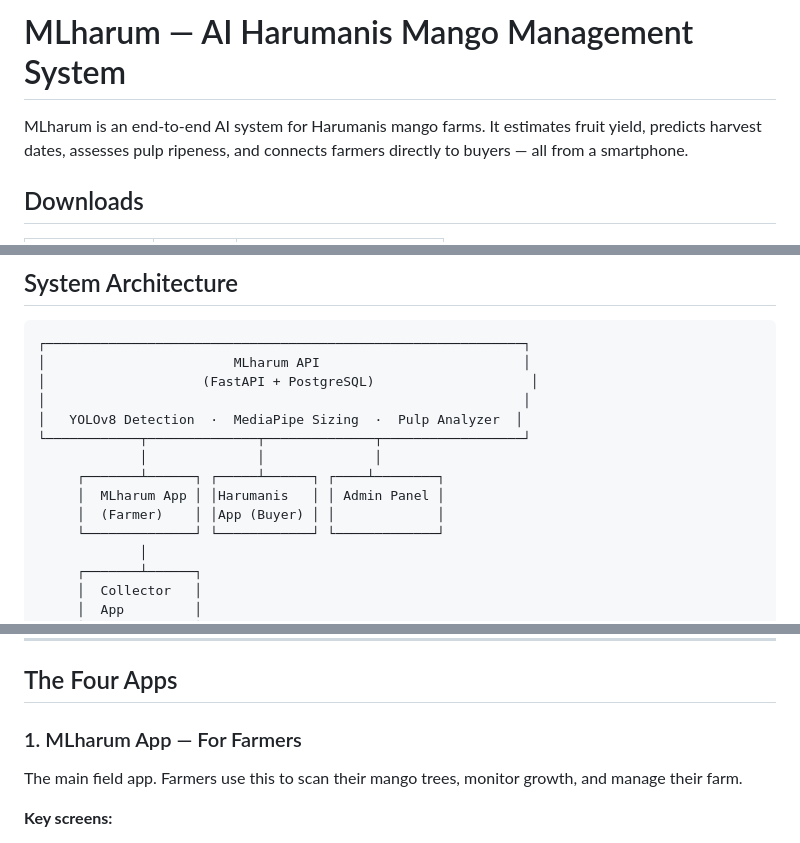
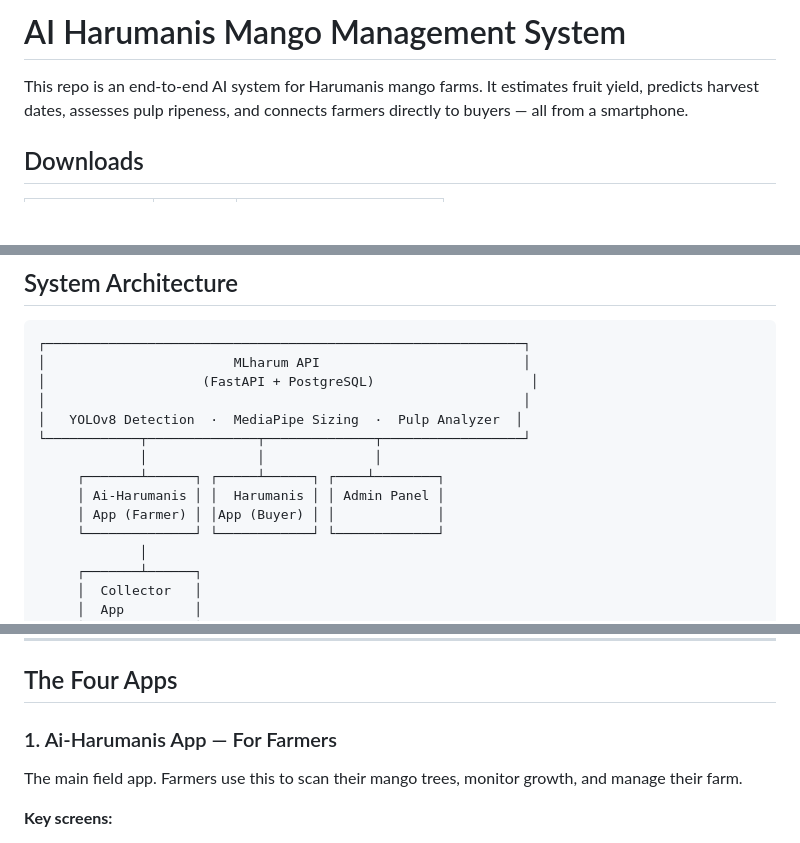
Before and after one commit to zainalabidin85/Harumanis, a Markdown page: README.md, 3 parts joined by grey strips. GitHub-like rendering; blank space fills up the shorter version.

Commit message:
Rename MLharum to Ai-Harumanis in README
Updated the README to reflect the new name 'Ai-Harumanis' and improved clarity in the description.

```diff
--- a/README.md
+++ b/README.md
@@ -1,6 +1,6 @@
-# MLharum — AI Harumanis Mango Management System
+# AI Harumanis Mango Management System
 
-MLharum is an end-to-end AI system for Harumanis mango farms. It estimates fruit yield, predicts harvest dates, assesses pulp ripeness, and connects farmers directly to buyers — all from a smartphone.
+This repo is an end-to-end AI system for Harumanis mango farms. It estimates fruit yield, predicts harvest dates, assesses pulp ripeness, and connects farmers directly to buyers — all from a smartphone.
 
 ## Downloads
 
@@ -24,8 +24,8 @@ MLharum is an end-to-end AI system for Harumanis mango farms. It estimates fruit
 └────────────┬──────────────┬──────────────┬──────────────────┘
              │              │              │
      ┌───────┴──────┐ ┌─────┴──────┐ ┌────┴────────┐
-     │  MLharum App │ │Harumanis   │ │ Admin Panel │
-     │  (Farmer)    │ │App (Buyer) │ │             │
+     │ Ai-Harumanis │ │  Harumanis │ │ Admin Panel │
+     │ App (Farmer) │ │App (Buyer) │ │             │
      └──────────────┘ └────────────┘ └─────────────┘
              │
      ┌───────┴──────┐
@@ -56,7 +56,7 @@ Results saved to database, each fruit labelled (e.g. T01-001)
 
 ## The Four Apps
 
-### 1. MLharum App — For Farmers
+### 1. Ai-Harumanis App — For Farmers
 
 The main field app. Farmers use this to scan their mango trees, monitor growth, and manage their farm.
 
```
